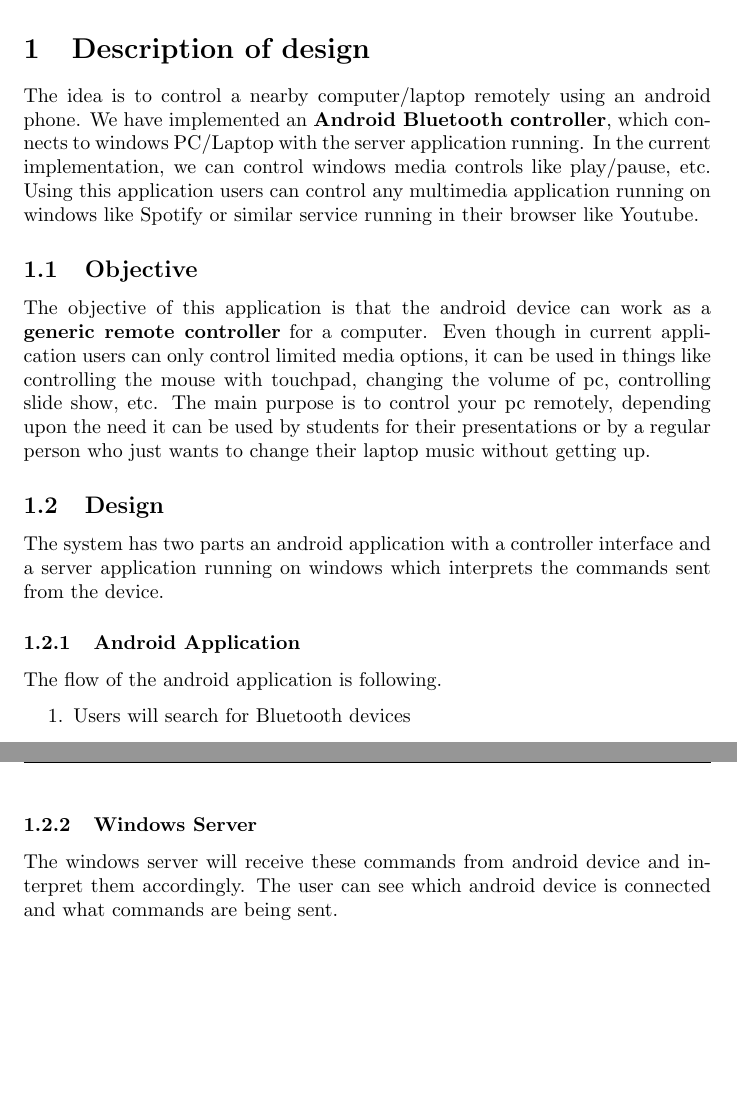
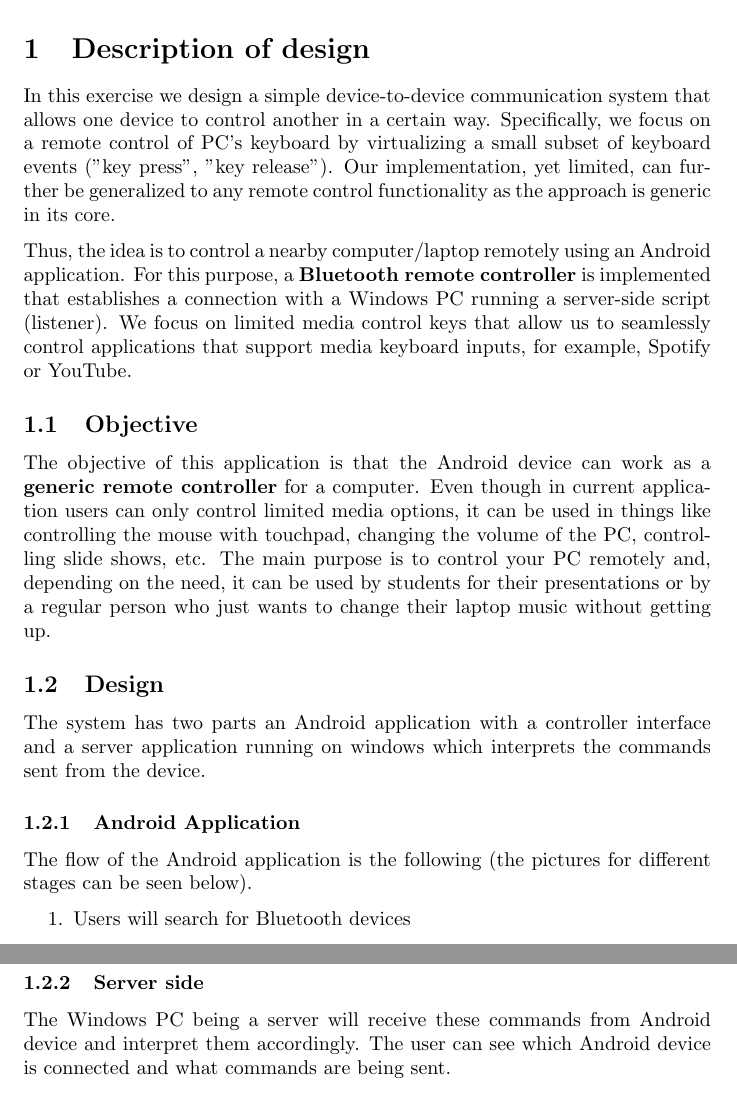
Before and after one commit to agcse/iot, a LaTeX document (ex3/document/small_iot_implementation.tex): two parts of pages 2 and 4 of 6 before the commit and two parts of pages 2 and 3 of 9 after it, joined at a grey line, cut so that both start at the same text, the shorter picture padded with empty space. Compiled offline with pdfLaTeX.

Commit message:
Improve document's intro. Update other parts

```diff
--- a/ex3/document/small_iot_implementation.tex
+++ b/ex3/document/small_iot_implementation.tex
@@ -33,28 +33,34 @@ Exercise 3: Small IoT Implementation
 
 \section{Description of design}
 
-The idea is to control a nearby computer/laptop remotely using an android phone. We have implemented an
-\textbf{Android Bluetooth controller}, which connects to windows PC/Laptop with the server application
-running. In the current implementation, we can control windows media controls like play/pause, etc.
-Using this application users can control any multimedia application running on windows like Spotify
-or similar service running in their browser like Youtube.
+In this exercise we design a simple device-to-device communication system that allows one device to
+control another in a certain way. Specifically, we focus on a remote control of PC's keyboard by
+virtualizing a small subset of keyboard events ("key press", "key release"). Our implementation, yet
+limited, can further be generalized to any remote control functionality as the approach is generic
+in its core.
+
+Thus, the idea is to control a nearby computer/laptop remotely using an Android application. For
+this purpose, a \textbf{Bluetooth remote controller} is implemented that establishes a connection
+with a Windows PC running a server-side script (listener). We focus on limited media control keys
+that allow us to seamlessly control applications that support media keyboard inputs, for example,
+Spotify or YouTube.
 
 \subsection{Objective}
 
-The objective of this application is that the android device can work as a \textbf{generic remote
+The objective of this application is that the Android device can work as a \textbf{generic remote
 controller} for a computer. Even though in current application users can only control limited media
 options, it can be used in things like controlling the mouse with touchpad, changing the volume of
-pc, controlling slide show, etc.  The main purpose is to control your pc remotely, depending upon
-the need it can be used by students for their presentations or by a regular person who just wants to
-change their laptop music without getting up.
+the PC, controlling slide shows, etc. The main purpose is to control your PC remotely and, depending
+on the need, it can be used by students for their presentations or by a regular person who just
+wants to change their laptop music without getting up.
 
 \subsection{Design}
-The system has two parts an android application with a controller interface and a server application
+The system has two parts an Android application with a controller interface and a server application
 running on windows which interprets the commands sent from the device.
 
 \subsubsection{Android Application}
-The flow of the android application is following.
-
+The flow of the Android application is the following (the pictures for different stages can be seen
+below).
 
 \begin{enumerate}
 \item Users will search for Bluetooth devices
@@ -91,16 +97,15 @@ commands to the computer.
 \end{enumerate}
 
 
-\subsubsection{Windows Server}
-The windows server will receive these commands from android device and interpret them accordingly.
-The user can see which android device is connected and what commands are being sent.
+\subsubsection{Server side}
+The Windows PC being a server will receive these commands from Android device and interpret them
+accordingly. The user can see which Android device is connected and what commands are being sent.
 
 \begin{figure}[ht]
 \centering
 \includegraphics[scale=.3]{./service.png}
 \end{figure}
 
-
 \section{Technical Implementation}
 
 \subsection{Android Application}
```
Also changed, not shown: ex3/document/small_iot_implementation.tex (42 more changed lines).
